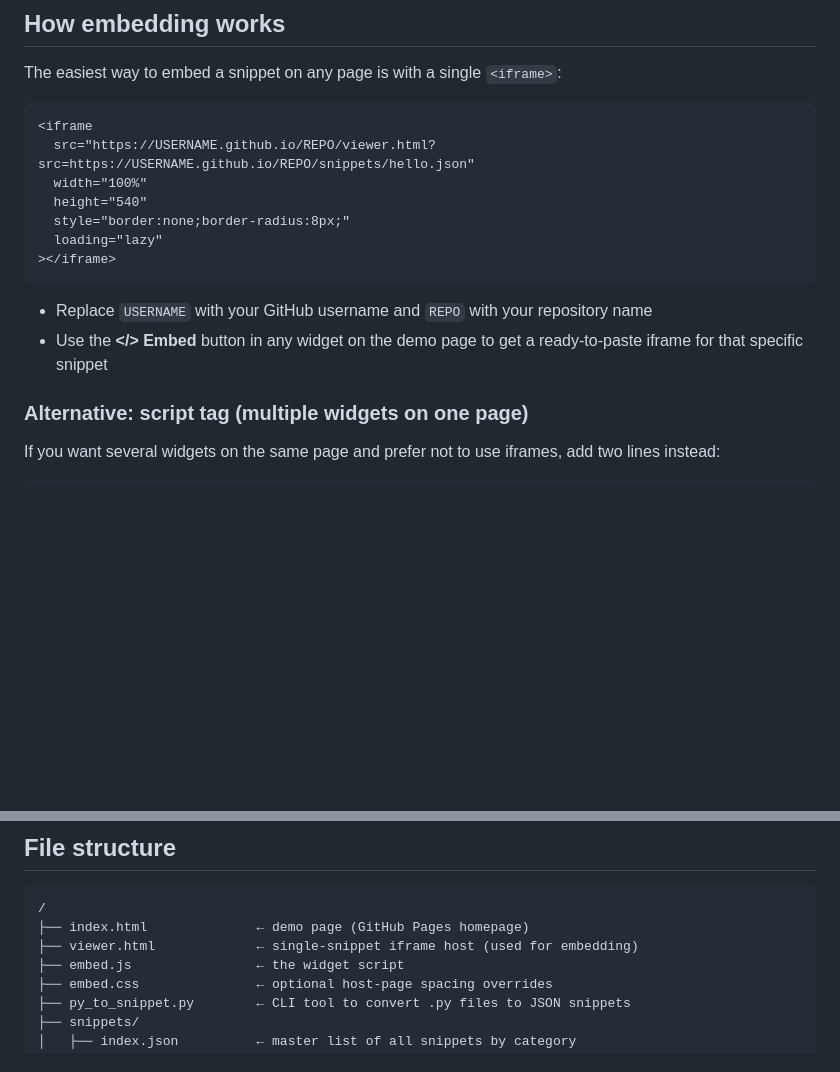
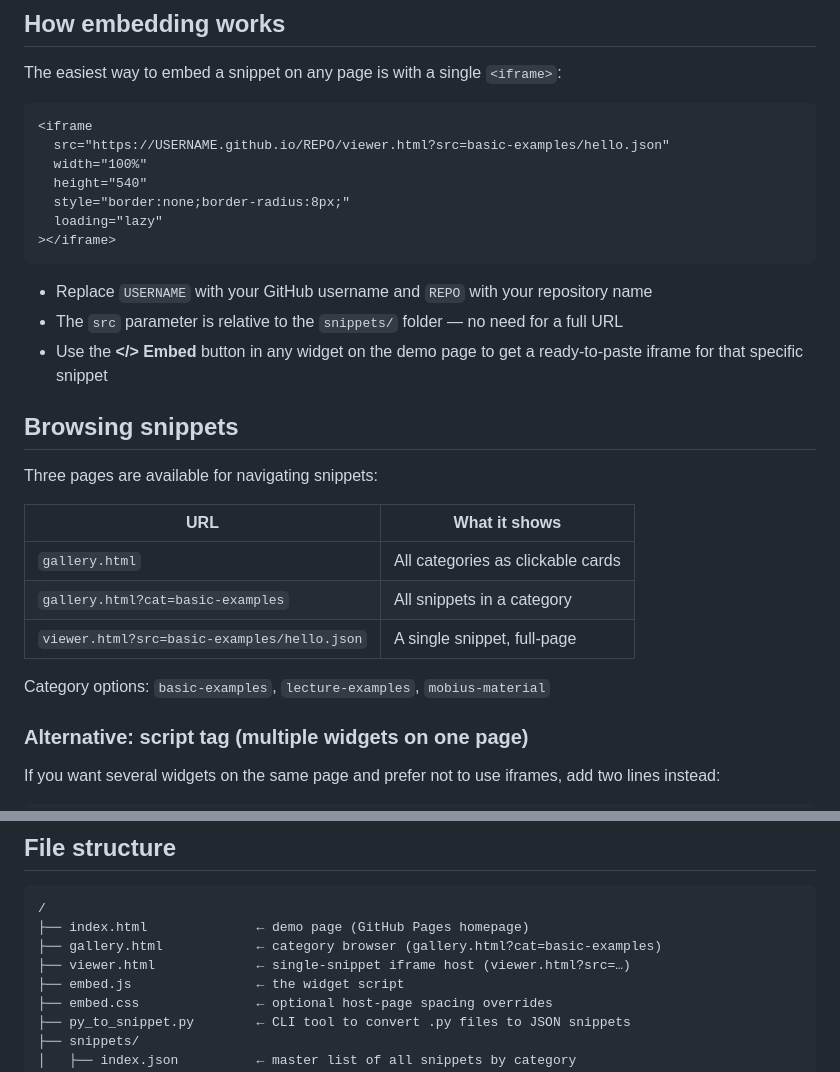
Before and after one commit to EmmaRiese/pyembed, a Markdown page: README.md, 2 parts joined by grey strips. Drawn GitHub-style; blank space fills up the shorter version.

Commit message:
Update README with gallery page and short viewer URLs

````diff
--- a/README.md
+++ b/README.md
@@ -10,7 +10,7 @@ The easiest way to embed a snippet on any page is with a single `<iframe>`:
 
 ```html
 <iframe
-  src="https://USERNAME.github.io/REPO/viewer.html?src=https://USERNAME.github.io/REPO/snippets/hello.json"
+  src="https://USERNAME.github.io/REPO/viewer.html?src=basic-examples/hello.json"
   width="100%"
   height="540"
   style="border:none;border-radius:8px;"
@@ -19,7 +19,20 @@ The easiest way to embed a snippet on any page is with a single `<iframe>`:
 ```
 
 - Replace `USERNAME` with your GitHub username and `REPO` with your repository name
+- The `src` parameter is relative to the `snippets/` folder — no need for a full URL
 - Use the **</> Embed** button in any widget on the demo page to get a ready-to-paste iframe for that specific snippet
+
+## Browsing snippets
+
+Three pages are available for navigating snippets:
+
+| URL | What it shows |
+|-----|---------------|
+| `gallery.html` | All categories as clickable cards |
+| `gallery.html?cat=basic-examples` | All snippets in a category |
+| `viewer.html?src=basic-examples/hello.json` | A single snippet, full-page |
+
+Category options: `basic-examples`, `lecture-examples`, `mobius-material`
 
 ### Alternative: script tag (multiple widgets on one page)
 
@@ -170,7 +183,8 @@ Any `git push` to `main` automatically redeploys within 30–60 seconds.
 ```
 /
 ├── index.html              ← demo page (GitHub Pages homepage)
-├── viewer.html             ← single-snippet iframe host (used for embedding)
+├── gallery.html            ← category browser (gallery.html?cat=basic-examples)
+├── viewer.html             ← single-snippet iframe host (viewer.html?src=…)
 ├── embed.js                ← the widget script
 ├── embed.css               ← optional host-page spacing overrides
 ├── py_to_snippet.py        ← CLI tool to convert .py files to JSON snippets
````
